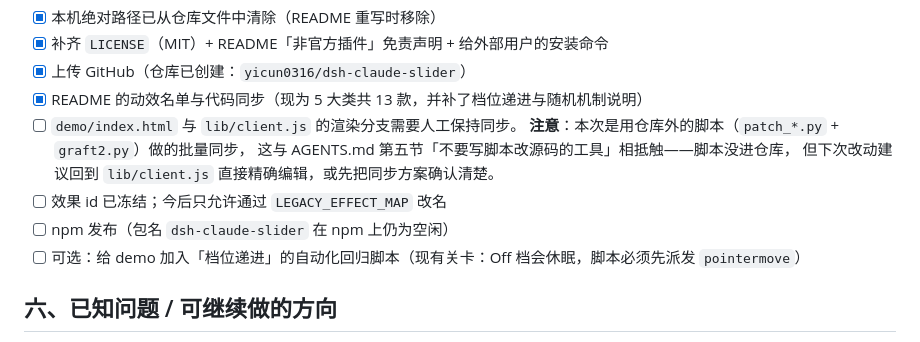
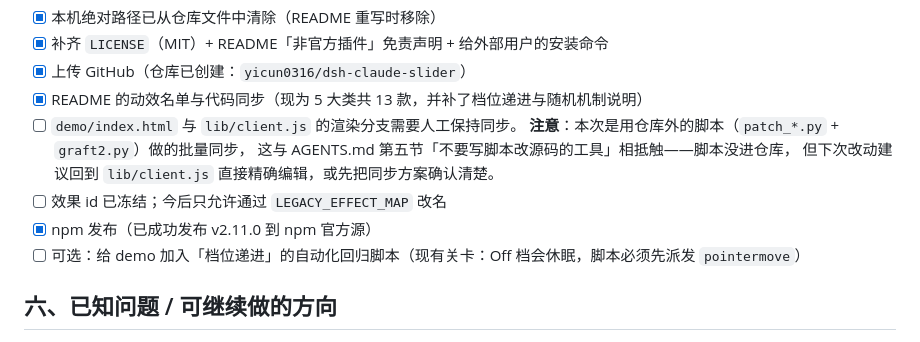
Before and after one commit to yicun0316/dsh-claude-slider, a Markdown page: STATUS.md, the part around the change. Drawn GitHub-style.

Commit message:
docs: 标记 npm v2.11.0 发布完成

```diff
--- a/STATUS.md
+++ b/STATUS.md
@@ -140,7 +140,7 @@ const L3 = Math.min(1, Math.max(0, tierT - 2));       // Max  解锁：高能层
       这与 AGENTS.md 第五节「不要写脚本改源码的工具」相抵触——脚本没进仓库，
       但下次改动建议回到 `lib/client.js` 直接精确编辑，或先把同步方案确认清楚。
 - [ ] 效果 id 已冻结；今后只允许通过 `LEGACY_EFFECT_MAP` 改名
-- [ ] npm 发布（包名 `dsh-claude-slider` 在 npm 上仍为空闲）
+- [x] npm 发布（已成功发布 v2.11.0 到 npm 官方源）
 - [ ] 可选：给 demo 加入「档位递进」的自动化回归脚本（现有关卡：Off 档会休眠，脚本必须先派发 `pointermove`）
 
 ## 六、已知问题 / 可继续做的方向
```
